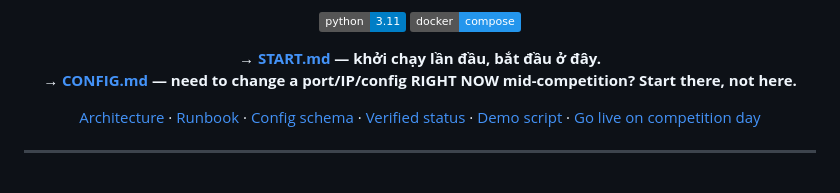
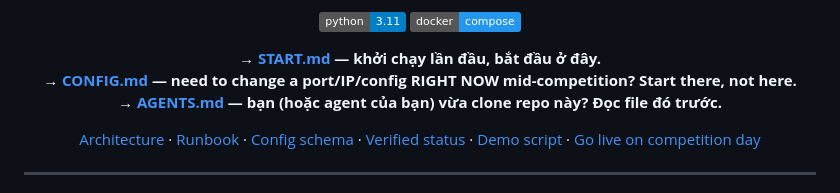
Before and after one commit to PoeenCy/llm-defense-setup, a Markdown page: README.md, the part around the change. Drawn GitHub-style; badges without logos.

```diff
--- a/README.md
+++ b/README.md
@@ -14,6 +14,7 @@ only model-adjacent component, and it's off by default.
 
 **→ [START.md](START.md) — khởi chạy lần đầu, bắt đầu ở đây.**
 **→ [CONFIG.md](CONFIG.md) — need to change a port/IP/config RIGHT NOW mid-competition? Start there, not here.**
+**→ [AGENTS.md](AGENTS.md) — bạn (hoặc agent của bạn) vừa clone repo này? Đọc file đó trước.**
 
 [Architecture](docs/ARCHITECTURE.md) · [Runbook](docs/RUNBOOK.md) · [Config schema](docs/SCHEMA.md) · [Verified status](docs/STATUS.md) · [Demo script](docs/DEMO.md) · [Go live on competition day](docs/GOLIVE.md)
 
```
Also changed, not shown: AGENTS.md (added, +244 -0 lines).
